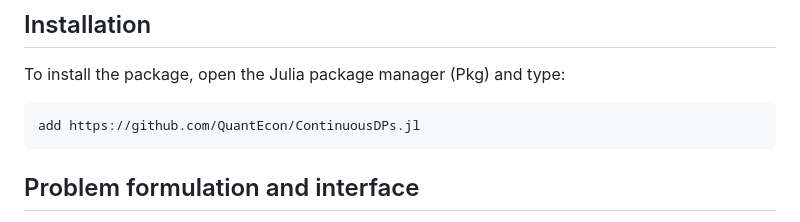
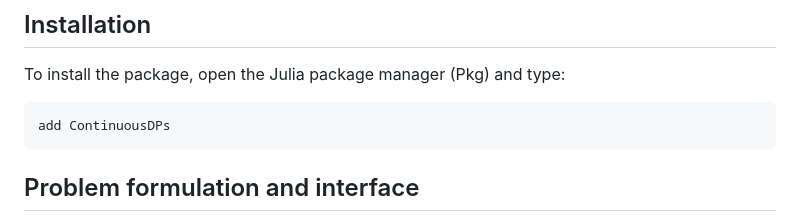
Before and after one commit to QuantEcon/ContinuousDPs.jl, a Markdown page: README.md, the part around one of its changes. Drawn GitHub-style.

````diff
--- a/README.md
+++ b/README.md
@@ -11,7 +12,7 @@ Routines for solving continuous state dynamic programs by the Bellman equation c
 To install the package, open the Julia package manager (Pkg) and type:
 
 ```
-add https://github.com/QuantEcon/ContinuousDPs.jl
+add ContinuousDPs
 ```
 
 ## Problem formulation and interface
````
Also changed, not shown: other parts of README.md (+2 -1 lines), docs/src/index.md (+3 -2 lines).
